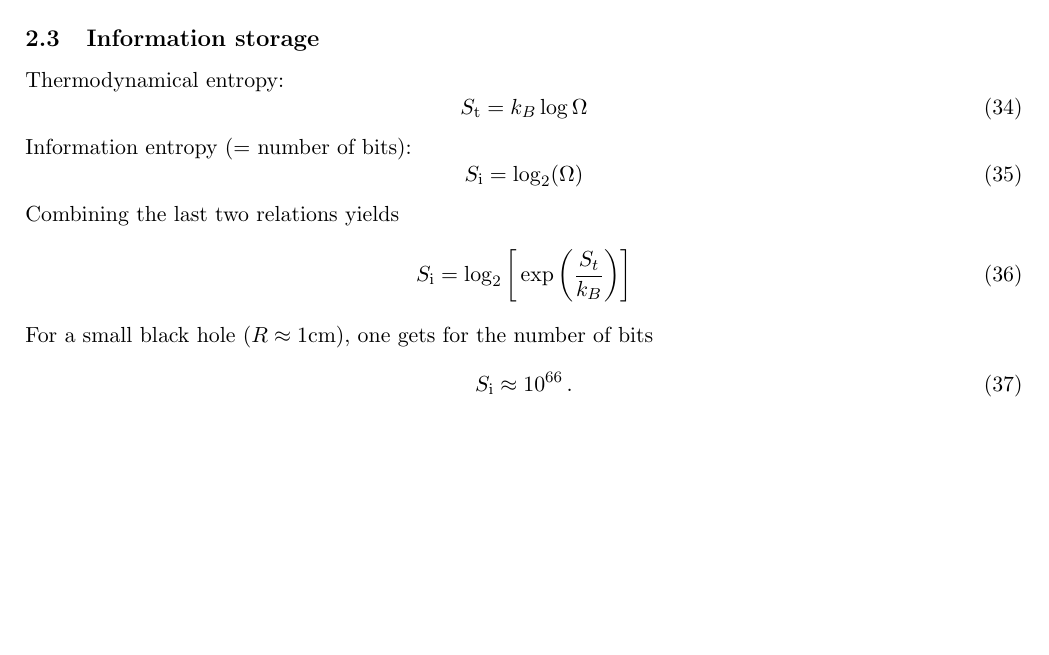
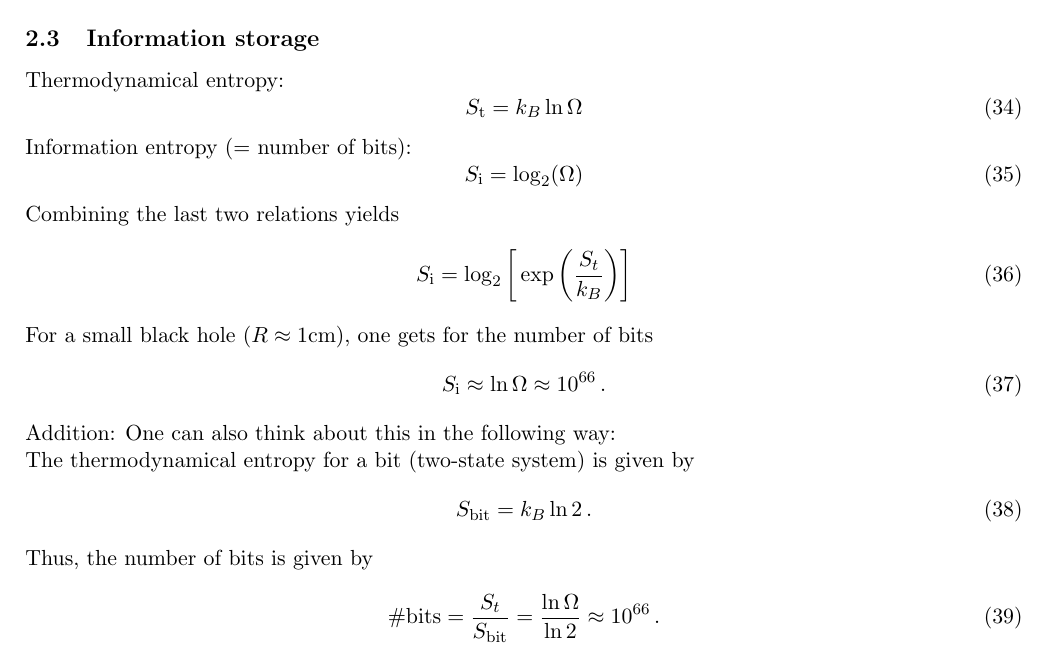
Before and after one commit to vincentmader/statistical_physics, a LaTeX document (05/ex05.tex, which reads 05/task02.tex): part of page 5 of 7, cut so that both start at the same text, the shorter picture padded with empty space. Compiled offline with pdfLaTeX.

Commit message:
addition

```diff
--- a/05/task02.tex
+++ b/05/task02.tex
@@ -66,7 +66,7 @@ Einstein's mass-energy relation:
 \subsection{Information storage}
     Thermodynamical entropy:
     \begin{equation}
-        S_\textnormal{t}=k_B\log{\Omega}
+        S_\textnormal{t}=k_B\ln{\Omega}
         \label{}
     \end{equation}
     Information entropy ($=$ number of bits):
@@ -79,7 +79,16 @@ Einstein's mass-energy relation:
     \end{equation}
     For a small black hole ($R\approx 1$cm), one gets for the number of bits
     \begin{equation}
-        S_\textnormal{i} \approx 10^{66} \,.
+        S_\textnormal{i} \approx \ln{\Omega} \approx 10^{66} \,.
+    \end{equation}
+    Addition: One can also think about this in the following way:\\
+    The thermodynamical entropy for a bit (two-state system) is given by
+    \begin{equation}
+        S_\textnormal{bit} = k_B \ln 2 \,.
+    \end{equation}
+    Thus, the number of bits is given by
+    \begin{equation}
+        \# \textnormal{bits} = \frac{S_t}{S_\textnormal{bit}} = \frac{\ln{\Omega}}{\ln 2} \approx 10^{66} \,.
     \end{equation}
 
 % dS = dQ / T
```
